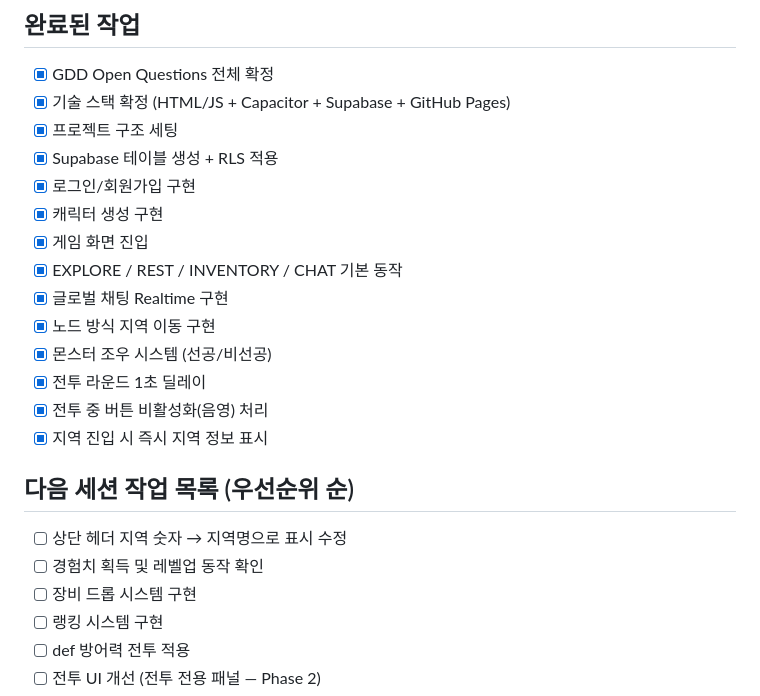
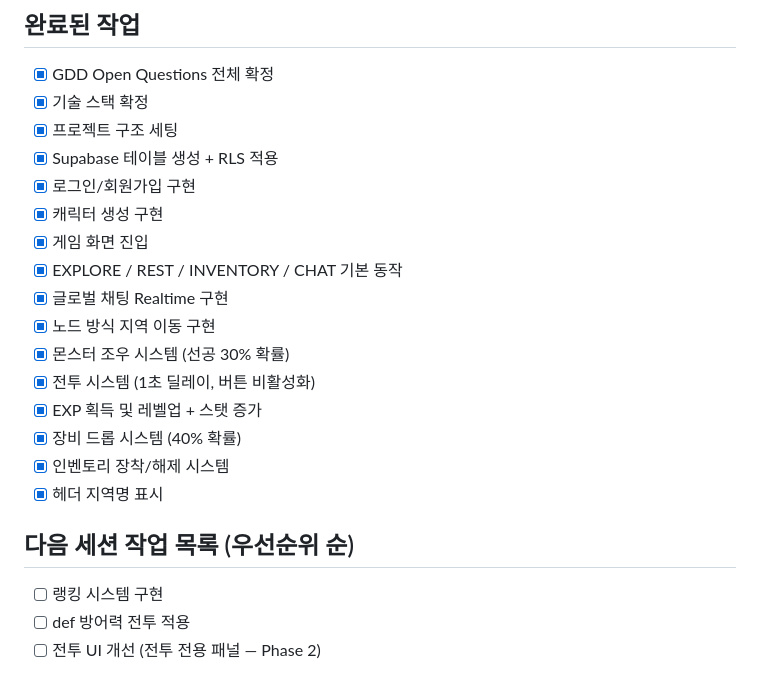
Before and after one commit to roid-eng/text-mmorpg, a Markdown page: GDD.md, the part around the change. Rendered like a GitHub page.

Commit message:
docs: 3차 세션 완료 - Next Steps 업데이트
Co-Authored-By: Claude Sonnet 4.6 <noreply@anthropic.com>

```diff
--- a/GDD.md
+++ b/GDD.md
@@ -230,7 +230,7 @@ Act 4 — Reckoning
 
 ## 완료된 작업
 - [x] GDD Open Questions 전체 확정
-- [x] 기술 스택 확정 (HTML/JS + Capacitor + Supabase + GitHub Pages)
+- [x] 기술 스택 확정
 - [x] 프로젝트 구조 세팅
 - [x] Supabase 테이블 생성 + RLS 적용
 - [x] 로그인/회원가입 구현
@@ -239,15 +239,14 @@ Act 4 — Reckoning
 - [x] EXPLORE / REST / INVENTORY / CHAT 기본 동작
 - [x] 글로벌 채팅 Realtime 구현
 - [x] 노드 방식 지역 이동 구현
-- [x] 몬스터 조우 시스템 (선공/비선공)
-- [x] 전투 라운드 1초 딜레이
-- [x] 전투 중 버튼 비활성화(음영) 처리
-- [x] 지역 진입 시 즉시 지역 정보 표시
+- [x] 몬스터 조우 시스템 (선공 30% 확률)
+- [x] 전투 시스템 (1초 딜레이, 버튼 비활성화)
+- [x] EXP 획득 및 레벨업 + 스탯 증가
+- [x] 장비 드롭 시스템 (40% 확률)
+- [x] 인벤토리 장착/해제 시스템
+- [x] 헤더 지역명 표시
 
 ## 다음 세션 작업 목록 (우선순위 순)
-- [ ] 상단 헤더 지역 숫자 → 지역명으로 표시 수정
-- [ ] 경험치 획득 및 레벨업 동작 확인
-- [ ] 장비 드롭 시스템 구현
 - [ ] 랭킹 시스템 구현
 - [ ] def 방어력 전투 적용
 - [ ] 전투 UI 개선 (전투 전용 패널 — Phase 2)
```
